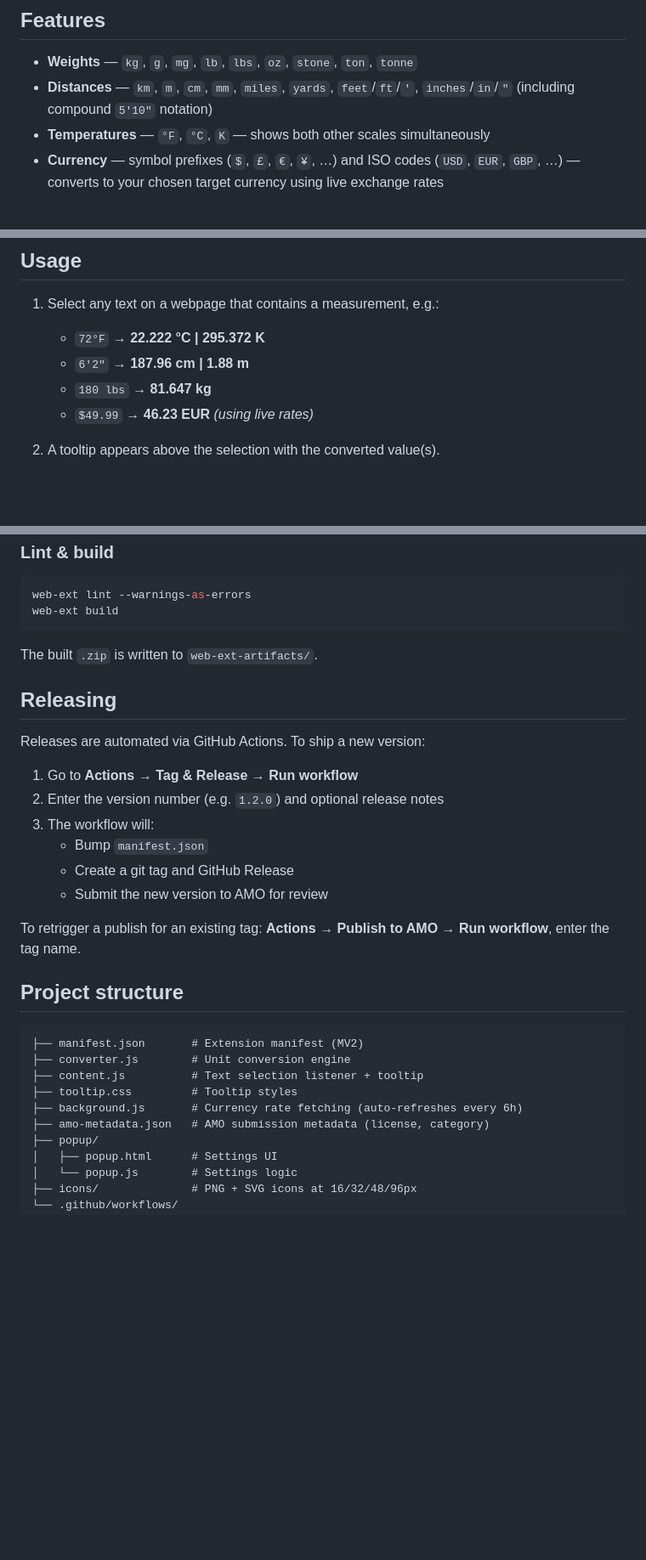
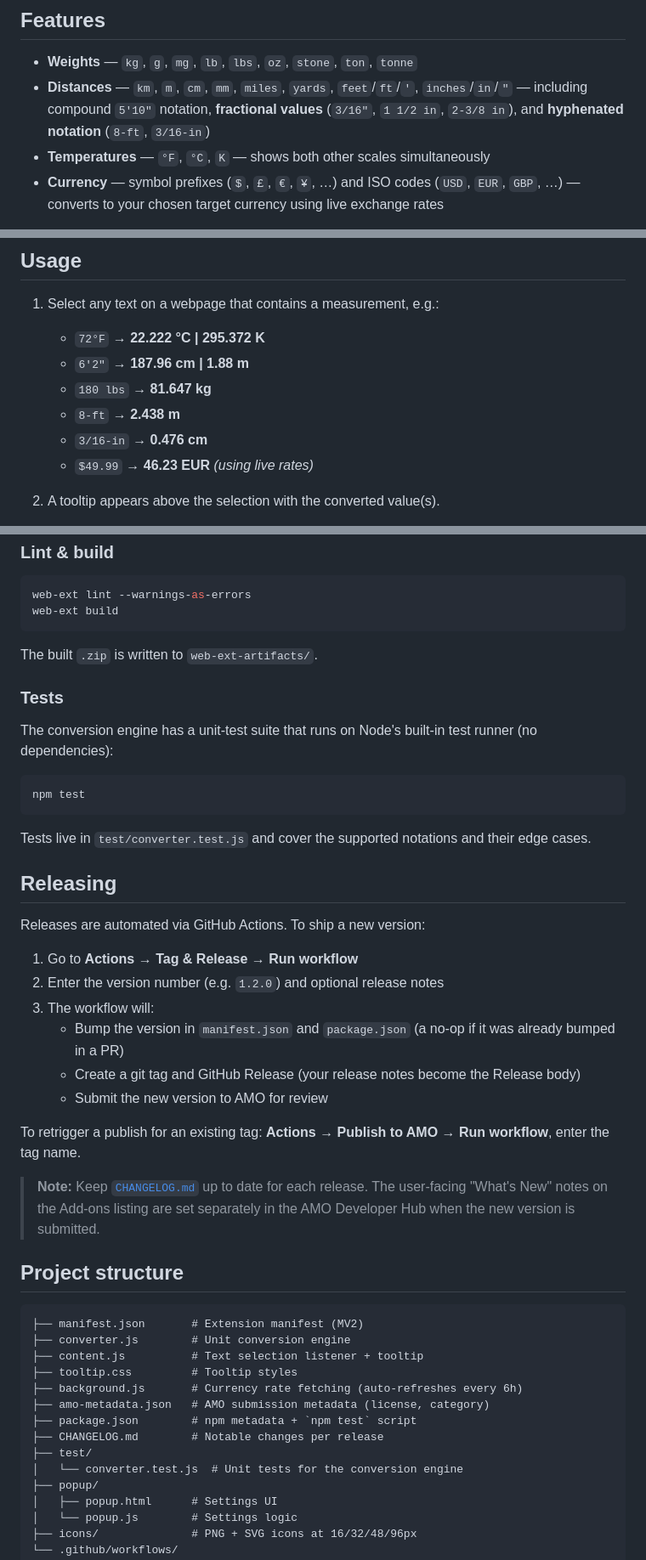
Before and after one commit to MoshiBin/firefox-converter, a Markdown page: README.md, 3 parts joined by grey strips. Shown at 85% size. Rendered like a GitHub page; blank space fills up the shorter version.

````diff
--- a/README.md
+++ b/README.md
@@ -8,7 +8,7 @@ Select any text on a webpage containing a measurement and instantly see it conve
 ## Features
 
 - **Weights** — `kg`, `g`, `mg`, `lb`, `lbs`, `oz`, `stone`, `ton`, `tonne`
-- **Distances** — `km`, `m`, `cm`, `mm`, `miles`, `yards`, `feet`/`ft`/`'`, `inches`/`in`/`"` (including compound `5'10"` notation)
+- **Distances** — `km`, `m`, `cm`, `mm`, `miles`, `yards`, `feet`/`ft`/`'`, `inches`/`in`/`"` — including compound `5'10"` notation, **fractional values** (`3/16"`, `1 1/2 in`, `2-3/8 in`), and **hyphenated notation** (`8-ft`, `3/16-in`)
 - **Temperatures** — `°F`, `°C`, `K` — shows both other scales simultaneously
 - **Currency** — symbol prefixes (`$`, `£`, `€`, `¥`, …) and ISO codes (`USD`, `EUR`, `GBP`, …) — converts to your chosen target currency using live exchange rates
 
@@ -26,6 +26,8 @@ Or load it manually for development — see [Development](#development) below.
    - `72°F` → **22.222 °C | 295.372 K**
    - `6'2"` → **187.96 cm | 1.88 m**
    - `180 lbs` → **81.647 kg**
+   - `8-ft` → **2.438 m**
+   - `3/16-in` → **0.476 cm**
    - `$49.99` → **46.23 EUR** *(using live rates)*
 
 2. A tooltip appears above the selection with the converted value(s).
@@ -70,6 +72,16 @@ web-ext build
 
 The built `.zip` is written to `web-ext-artifacts/`.
 
+### Tests
+
+The conversion engine has a unit-test suite that runs on Node's built-in test runner (no dependencies):
+
+```bash
+npm test
+```
+
+Tests live in `test/converter.test.js` and cover the supported notations and their edge cases.
+
 ## Releasing
 
 Releases are automated via GitHub Actions. To ship a new version:
@@ -77,11 +89,15 @@ Releases are automated via GitHub Actions. To ship a new version:
 1. Go to **Actions → Tag & Release → Run workflow**
 2. Enter the version number (e.g. `1.2.0`) and optional release notes
 3. The workflow will:
-   - Bump `manifest.json`
-   - Create a git tag and GitHub Release
+   - Bump the version in `manifest.json` and `package.json` (a no-op if it was already bumped in a PR)
+   - Create a git tag and GitHub Release (your release notes become the Release body)
    - Submit the new version to AMO for review
 
 To retrigger a publish for an existing tag: **Actions → Publish to AMO → Run workflow**, enter the tag name.
+
+> **Note:** Keep [`CHANGELOG.md`](CHANGELOG.md) up to date for each release. The
+> user-facing "What's New" notes on the Add-ons listing are set separately in the
+> AMO Developer Hub when the new version is submitted.
 
 ## Project structure
 
@@ -92,6 +108,10 @@ To retrigger a publish for an existing tag: **Actions → Publish to AMO → Run
 ├── tooltip.css         # Tooltip styles
 ├── background.js       # Currency rate fetching (auto-refreshes every 6h)
 ├── amo-metadata.json   # AMO submission metadata (license, category)
+├── package.json        # npm metadata + `npm test` script
+├── CHANGELOG.md        # Notable changes per release
+├── test/
+│   └── converter.test.js  # Unit tests for the conversion engine
 ├── popup/
 │   ├── popup.html      # Settings UI
 │   └── popup.js        # Settings logic
````
Also changed, not shown: CHANGELOG.md (added, +30 -0 lines).
